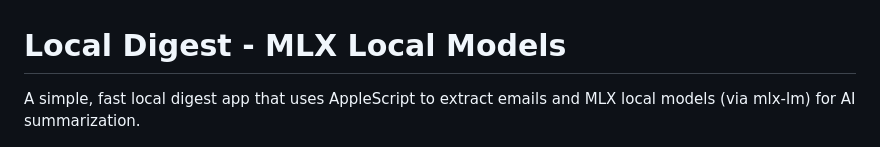
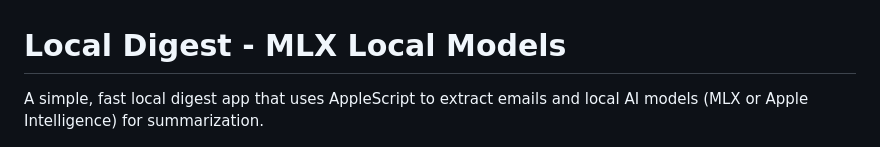
Before and after one commit to Joaov41/local-digest, a Markdown page: README.md, the part around the change. Drawn GitHub-style.

Commit message:
Mention Apple Intelligence in description

```diff
--- a/README.md
+++ b/README.md
@@ -1,6 +1,6 @@
 # Local Digest - MLX Local Models
 
-A simple, fast local digest app that uses AppleScript to extract emails and MLX local models (via mlx-lm) for AI summarization.
+A simple, fast local digest app that uses AppleScript to extract emails and local AI models (MLX or Apple Intelligence) for summarization.
 
 ![Local Digest Screenshot](screenshot.jpg)
 
```
